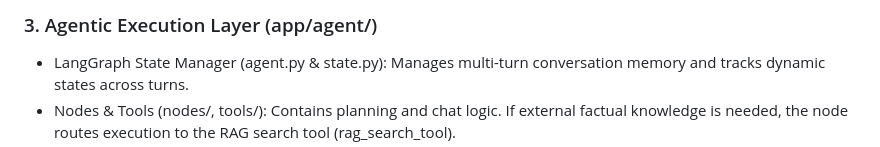
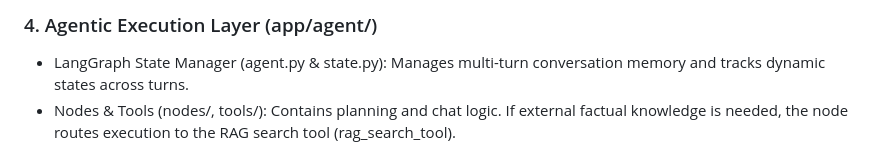
Before and after one commit to MubashirShafique/enterprise-agentic-rag, a Markdown page: DOCS/01_SYSTEM_OVERVIEW.md, the part around one of its changes. Drawn GitHub-style.

Commit message:
Fix section numbering in system overview
Updated section numbering in the system overview document to reflect the correct order of layers.

```diff
--- a/DOCS/01_SYSTEM_OVERVIEW.md
+++ b/DOCS/01_SYSTEM_OVERVIEW.md
@@ -240,6 +241,5 @@ enterprise-agentic-rag /
 
-
-### 3. Agentic Execution Layer (app/agent/)
+### 4. Agentic Execution Layer (app/agent/)
 - LangGraph State Manager (agent.py & state.py): Manages multi-turn conversation memory and tracks dynamic states across turns.
 - Nodes & Tools (nodes/, tools/): Contains planning and chat logic. If external factual knowledge is needed, the node routes execution to the RAG search tool (rag_search_tool).
 
```
Also changed, not shown: other parts of DOCS/01_SYSTEM_OVERVIEW.md (+6 -5 lines).
